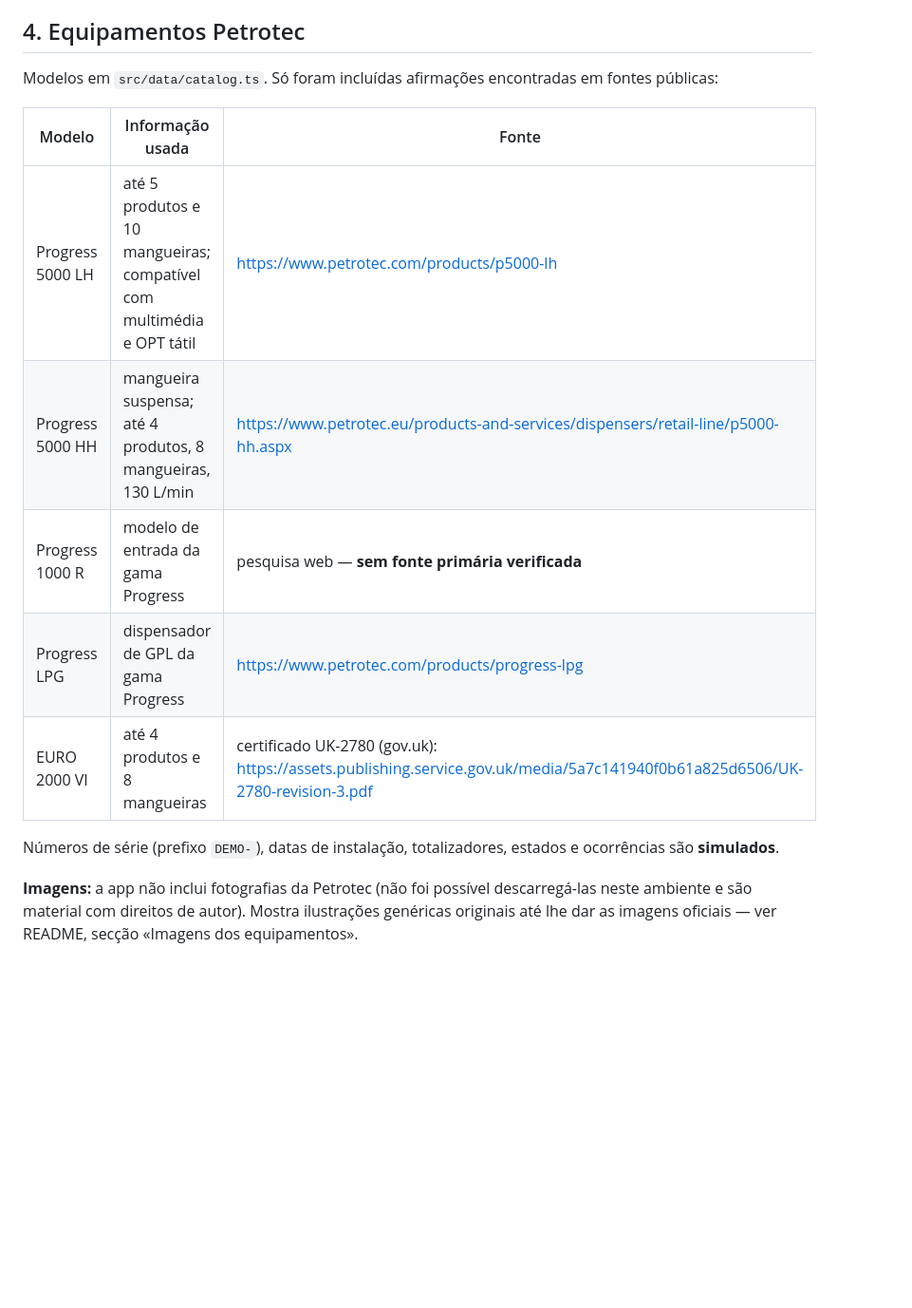
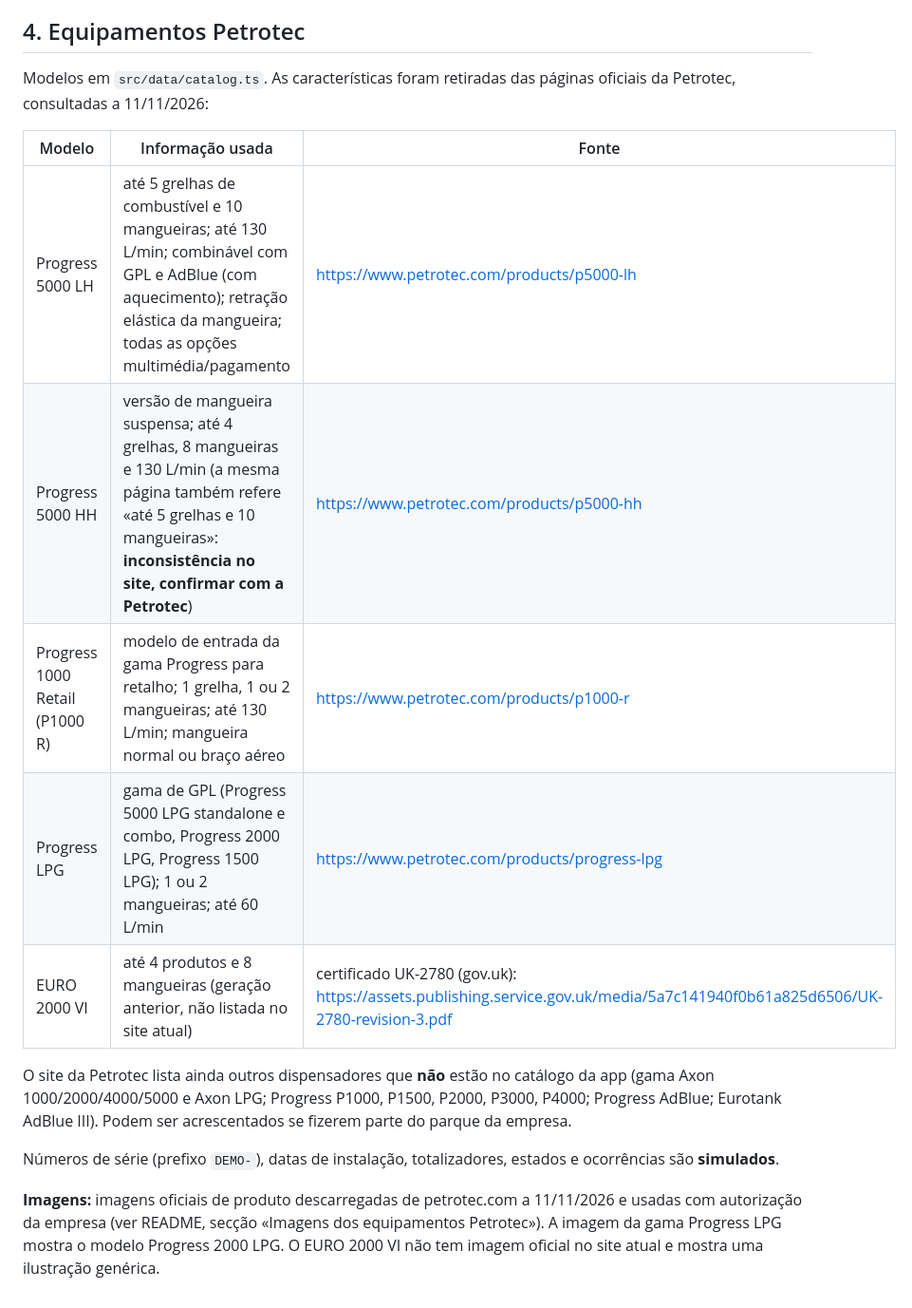
Before and after one commit to marquesjmm-design/pr-practice, a Markdown page: fuel-hq/DADOS.md, the part around the change. Shown at 95% size. Drawn GitHub-style; blank space fills up the shorter version.

```diff
--- a/fuel-hq/DADOS.md
+++ b/fuel-hq/DADOS.md
@@ -73,16 +73,18 @@ Cenários incluídos de propósito para os gráficos terem algo para encontrar:
 
 ## 4. Equipamentos Petrotec
 
-Modelos em `src/data/catalog.ts`. Só foram incluídas afirmações encontradas em fontes públicas:
+Modelos em `src/data/catalog.ts`. As características foram retiradas das páginas oficiais da Petrotec, consultadas a 11/11/2026:
 
 | Modelo | Informação usada | Fonte |
 |---|---|---|
-| Progress 5000 LH | até 5 produtos e 10 mangueiras; compatível com multimédia e OPT tátil | https://www.petrotec.com/products/p5000-lh |
-| Progress 5000 HH | mangueira suspensa; até 4 produtos, 8 mangueiras, 130 L/min | https://www.petrotec.eu/products-and-services/dispensers/retail-line/p5000-hh.aspx |
-| Progress 1000 R | modelo de entrada da gama Progress | pesquisa web — **sem fonte primária verificada** |
-| Progress LPG | dispensador de GPL da gama Progress | https://www.petrotec.com/products/progress-lpg |
-| EURO 2000 VI | até 4 produtos e 8 mangueiras | certificado UK-2780 (gov.uk): https://assets.publishing.service.gov.uk/media/5a7c141940f0b61a825d6506/UK-2780-revision-3.pdf |
+| Progress 5000 LH | até 5 grelhas de combustível e 10 mangueiras; até 130 L/min; combinável com GPL e AdBlue (com aquecimento); retração elástica da mangueira; todas as opções multimédia/pagamento | https://www.petrotec.com/products/p5000-lh |
+| Progress 5000 HH | versão de mangueira suspensa; até 4 grelhas, 8 mangueiras e 130 L/min (a mesma página também refere «até 5 grelhas e 10 mangueiras»: **inconsistência no site, confirmar com a Petrotec**) | https://www.petrotec.com/products/p5000-hh |
+| Progress 1000 Retail (P1000 R) | modelo de entrada da gama Progress para retalho; 1 grelha, 1 ou 2 mangueiras; até 130 L/min; mangueira normal ou braço aéreo | https://www.petrotec.com/products/p1000-r |
+| Progress LPG | gama de GPL (Progress 5000 LPG standalone e combo, Progress 2000 LPG, Progress 1500 LPG); 1 ou 2 mangueiras; até 60 L/min | https://www.petrotec.com/products/progress-lpg |
+| EURO 2000 VI | até 4 produtos e 8 mangueiras (geração anterior, não listada no site atual) | certificado UK-2780 (gov.uk): https://assets.publishing.service.gov.uk/media/5a7c141940f0b61a825d6506/UK-2780-revision-3.pdf |
+
+O site da Petrotec lista ainda outros dispensadores que **não** estão no catálogo da app (gama Axon 1000/2000/4000/5000 e Axon LPG; Progress P1000, P1500, P2000, P3000, P4000; Progress AdBlue; Eurotank AdBlue III). Podem ser acrescentados se fizerem parte do parque da empresa.
 
 Números de série (prefixo `DEMO-`), datas de instalação, totalizadores, estados e ocorrências são **simulados**.
 
-**Imagens:** a app não inclui fotografias da Petrotec (não foi possível descarregá-las neste ambiente e são material com direitos de autor). Mostra ilustrações genéricas originais até lhe dar as imagens oficiais — ver README, secção «Imagens dos equipamentos».
+**Imagens:** imagens oficiais de produto descarregadas de petrotec.com a 11/11/2026 e usadas com autorização da empresa (ver README, secção «Imagens dos equipamentos Petrotec»). A imagem da gama Progress LPG mostra o modelo Progress 2000 LPG. O EURO 2000 VI não tem imagem oficial no site atual e mostra uma ilustração genérica.
```
Also changed, not shown: fuel-hq/README.md (+13 -8 lines), fuel-hq/docs/screenshots/06-equipamentos.jpg, fuel-hq/docs/screenshots/07-posto.jpg, 8 other files.
